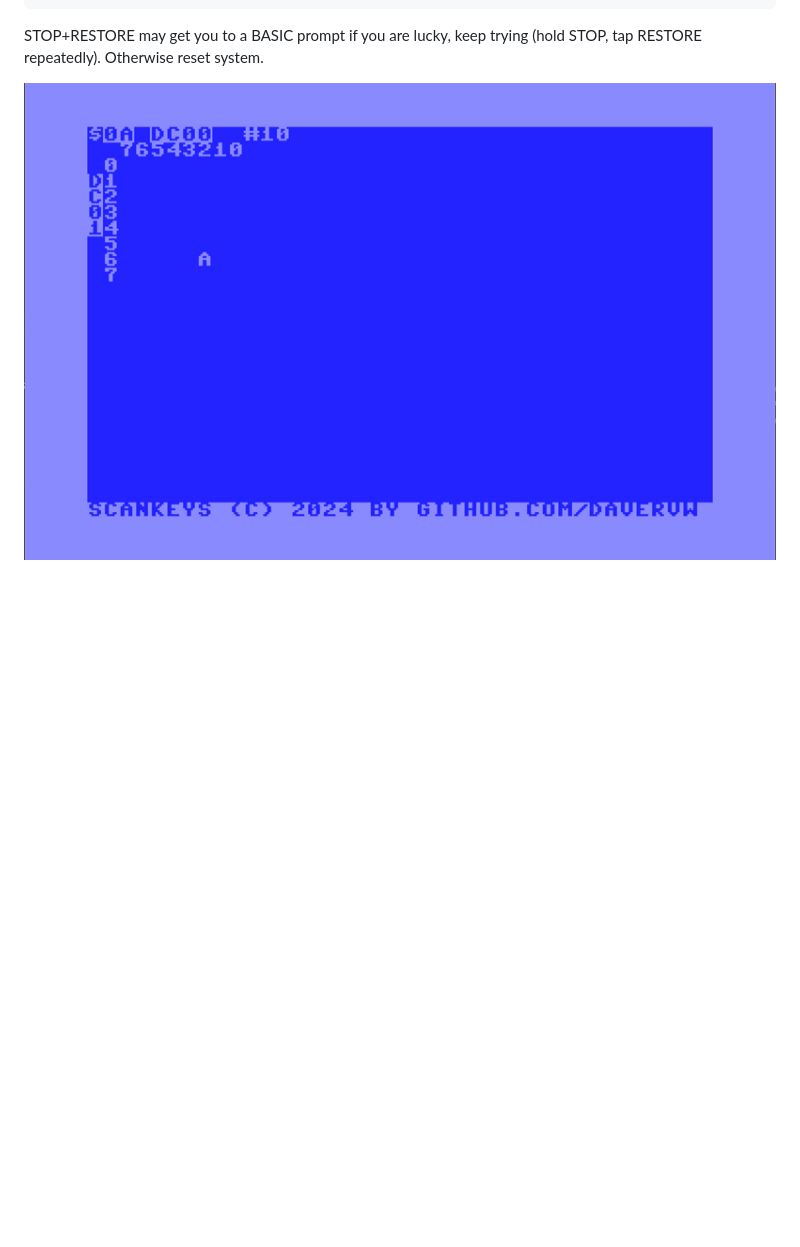
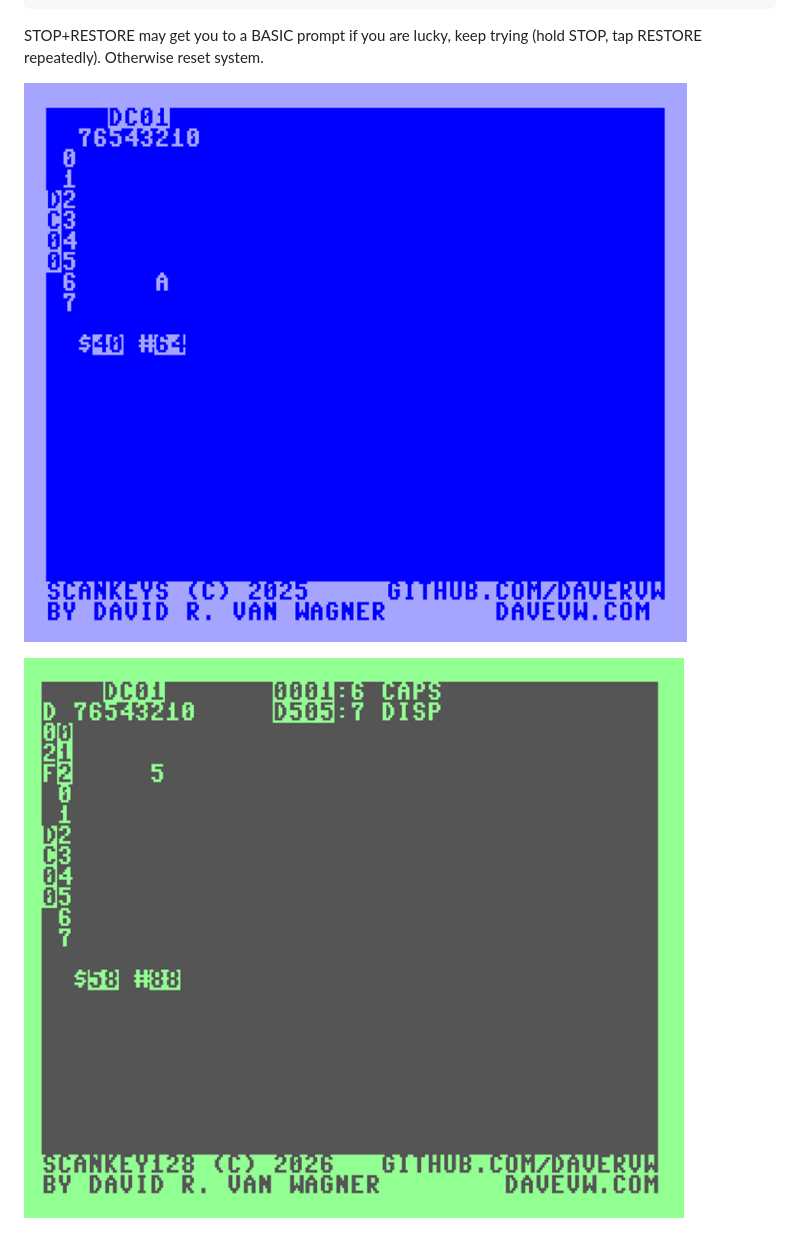
Before and after one commit to davervw/scankeys, a Markdown page: README.md, the part around the change. Drawn GitHub-style; pictures changed too: scankey128.png (added), scankey64.png (added), scankeys.png (deleted); blank space fills up the shorter version.

Commit message:
update screenshots

```diff
--- a/README.md
+++ b/README.md
@@ -19,4 +19,6 @@ SYS DEC("1300")
 
 STOP+RESTORE may get you to a BASIC prompt if you are lucky, keep trying (hold STOP, tap RESTORE repeatedly).  Otherwise reset system.
 
-![scankeys.png](scankeys.png)
+![scankey64.png](scankey64.png)
+
+![scankey128.png](scankey128.png)
```
